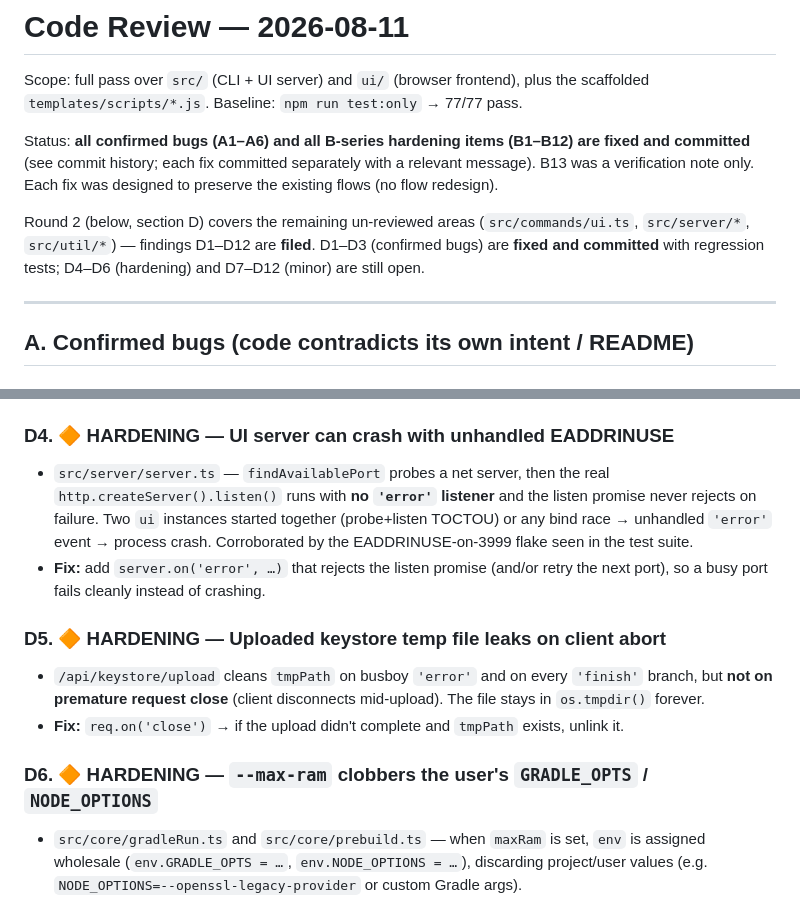
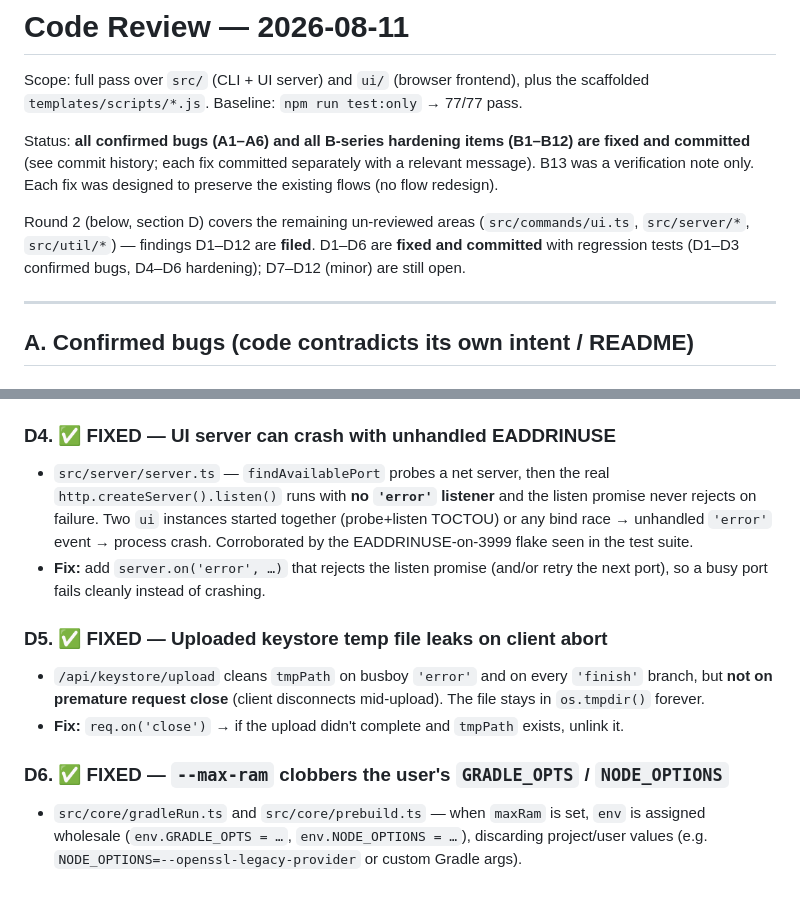
Before and after one commit to nikhild64/local-expo-build, a Markdown page: docs/code-review-2026-08-11.md, 2 parts joined by grey strips. Drawn GitHub-style.

Commit message:
docs: mark D4-D6 as fixed in the round-2 review notes

```diff
--- a/docs/code-review-2026-08-11.md
+++ b/docs/code-review-2026-08-11.md
@@ -10,8 +10,8 @@ preserve the existing flows (no flow redesign).
 
 Round 2 (below, section D) covers the remaining un-reviewed areas
 (`src/commands/ui.ts`, `src/server/*`, `src/util/*`) — findings D1–D12 are **filed**.
-D1–D3 (confirmed bugs) are **fixed and committed** with regression tests; D4–D6
-(hardening) and D7–D12 (minor) are still open.
+D1–D6 are **fixed and committed** with regression tests (D1–D3 confirmed bugs,
+D4–D6 hardening); D7–D12 (minor) are still open.
 
 ---
 
@@ -127,7 +127,7 @@ D1–D3 (confirmed bugs) are **fixed and committed** with regression tests; D4
   best-effort; the cache write must be too.
 - **Fix:** wrap `writeCache()` in try/catch inside `resolveLatestPublishedVersion`.
 
-### D4. 🔶 HARDENING — UI server can crash with unhandled EADDRINUSE
+### D4. ✅ FIXED — UI server can crash with unhandled EADDRINUSE
 - `src/server/server.ts` — `findAvailablePort` probes a net server, then the real
   `http.createServer().listen()` runs with **no `'error'` listener** and the listen
   promise never rejects on failure. Two `ui` instances started together (probe+listen
@@ -136,14 +136,14 @@ D1–D3 (confirmed bugs) are **fixed and committed** with regression tests; D4
 - **Fix:** add `server.on('error', …)` that rejects the listen promise (and/or retry
   the next port), so a busy port fails cleanly instead of crashing.
 
-### D5. 🔶 HARDENING — Uploaded keystore temp file leaks on client abort
+### D5. ✅ FIXED — Uploaded keystore temp file leaks on client abort
 - `/api/keystore/upload` cleans `tmpPath` on busboy `'error'` and on every `'finish'`
   branch, but **not on premature request close** (client disconnects mid-upload). The
   file stays in `os.tmpdir()` forever.
 - **Fix:** `req.on('close')` → if the upload didn't complete and `tmpPath` exists,
   unlink it.
 
-### D6. 🔶 HARDENING — `--max-ram` clobbers the user's `GRADLE_OPTS` / `NODE_OPTIONS`
+### D6. ✅ FIXED — `--max-ram` clobbers the user's `GRADLE_OPTS` / `NODE_OPTIONS`
 - `src/core/gradleRun.ts` and `src/core/prebuild.ts` — when `maxRam` is set, `env` is
   assigned wholesale (`env.GRADLE_OPTS = …`, `env.NODE_OPTIONS = …`), discarding
   project/user values (e.g. `NODE_OPTIONS=--openssl-legacy-provider` or custom Gradle
```
